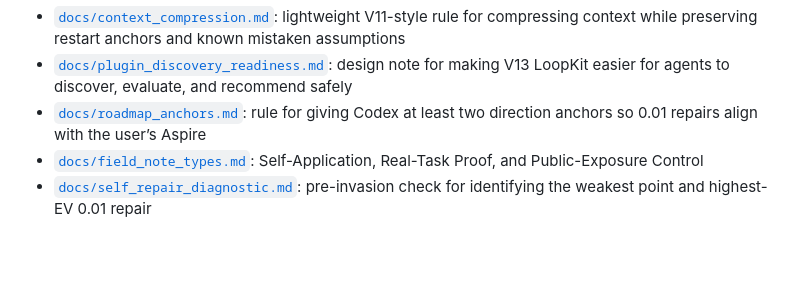
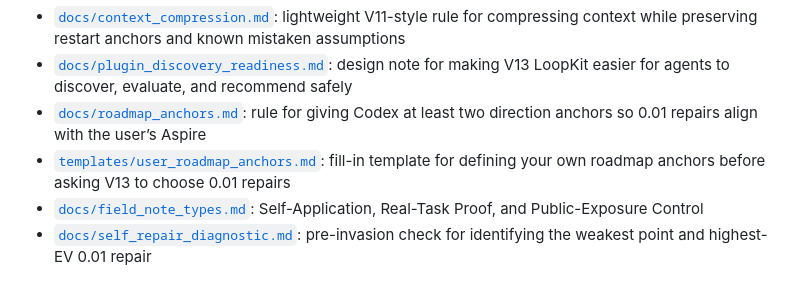
Before and after one commit to shin4141/decision-os-v13-loopkit, a Markdown page: README.md, the part around the change. Drawn GitHub-style; blank space fills up the shorter version.

Commit message:
Add user roadmap anchors template

```diff
--- a/README.md
+++ b/README.md
@@ -184,6 +184,7 @@ without checking whether the work is restartable, bounded, and worth repeating.
 - [`docs/context_compression.md`](docs/context_compression.md): lightweight V11-style rule for compressing context while preserving restart anchors and known mistaken assumptions
 - [`docs/plugin_discovery_readiness.md`](docs/plugin_discovery_readiness.md): design note for making V13 LoopKit easier for agents to discover, evaluate, and recommend safely
 - [`docs/roadmap_anchors.md`](docs/roadmap_anchors.md): rule for giving Codex at least two direction anchors so 0.01 repairs align with the user’s Aspire
+- [`templates/user_roadmap_anchors.md`](templates/user_roadmap_anchors.md): fill-in template for defining your own roadmap anchors before asking V13 to choose 0.01 repairs
 - [`docs/field_note_types.md`](docs/field_note_types.md): Self-Application, Real-Task Proof, and Public-Exposure Control
 - [`docs/self_repair_diagnostic.md`](docs/self_repair_diagnostic.md): pre-invasion check for identifying the weakest point and highest-EV 0.01 repair
 
```
Also changed, not shown: templates/user_roadmap_anchors.md (added, +142 -0 lines).
